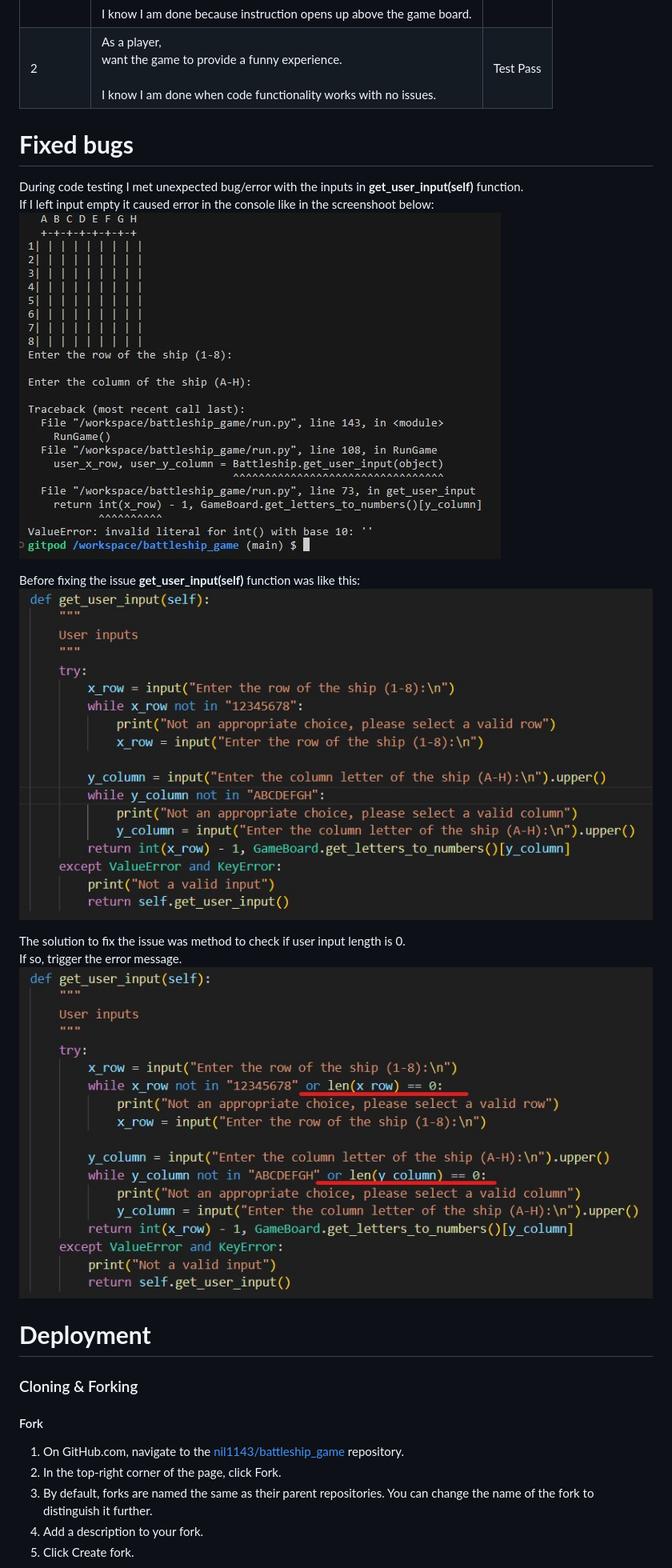
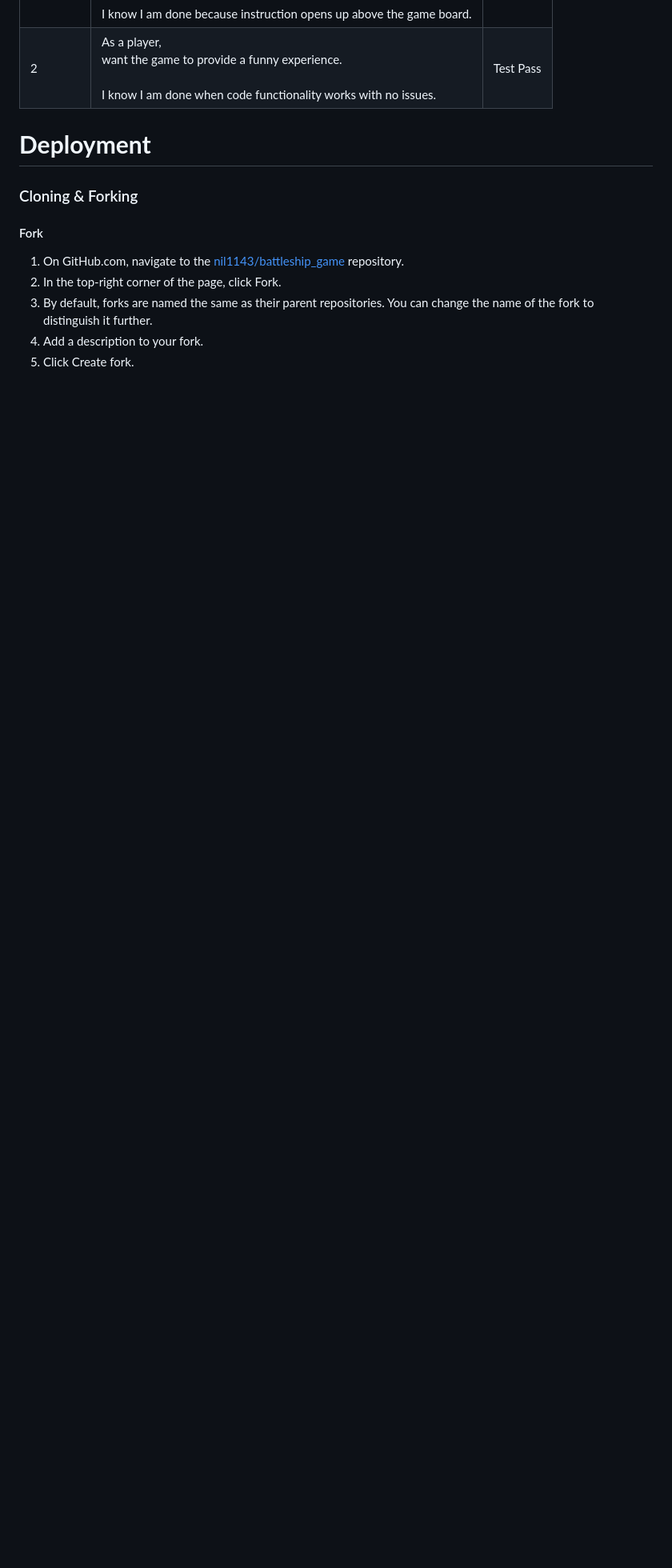
Before and after one commit to nil1143/battleship_game, a Markdown page: README.md, the part around the change printed below. Shown: that part at 80% size. Rendered like a GitHub page; blank space fills up the shorter version.

```diff
--- a/README.md
+++ b/README.md
@@ -134,16 +131,6 @@ For code testing I used CI Python Linter The results are below.<br>
 |2|As a player, <br>  want the game to provide a funny experience. <br><br>I know I am done when code functionality works with no issues. <br>|Test Pass |
 
 
-# **Fixed bugs**
-
-During code testing I met unexpected bug/error with the inputs in **get_user_input(self)** function.<br> If I left input empty it caused error in the console like in the screenshoot below:<br>
-![fixed-bug1](docs/readme-images/fixed-bug-1.jpg)
-
-Before fixing the issue **get_user_input(self)** function was like this:<br>
-![fixed-bug2](docs/readme-images/fixed-bug-2.jpg)
-
-The solution to fix the issue was method to check if user input length is 0.<br> If so, trigger the error message.<br>
-![fixed-bugs3](docs/readme-images/fixed-bug-3.jpg)
 
 # **Deployment**
 
```
Also changed, not shown: other parts of README.md (+0 -3 lines).
